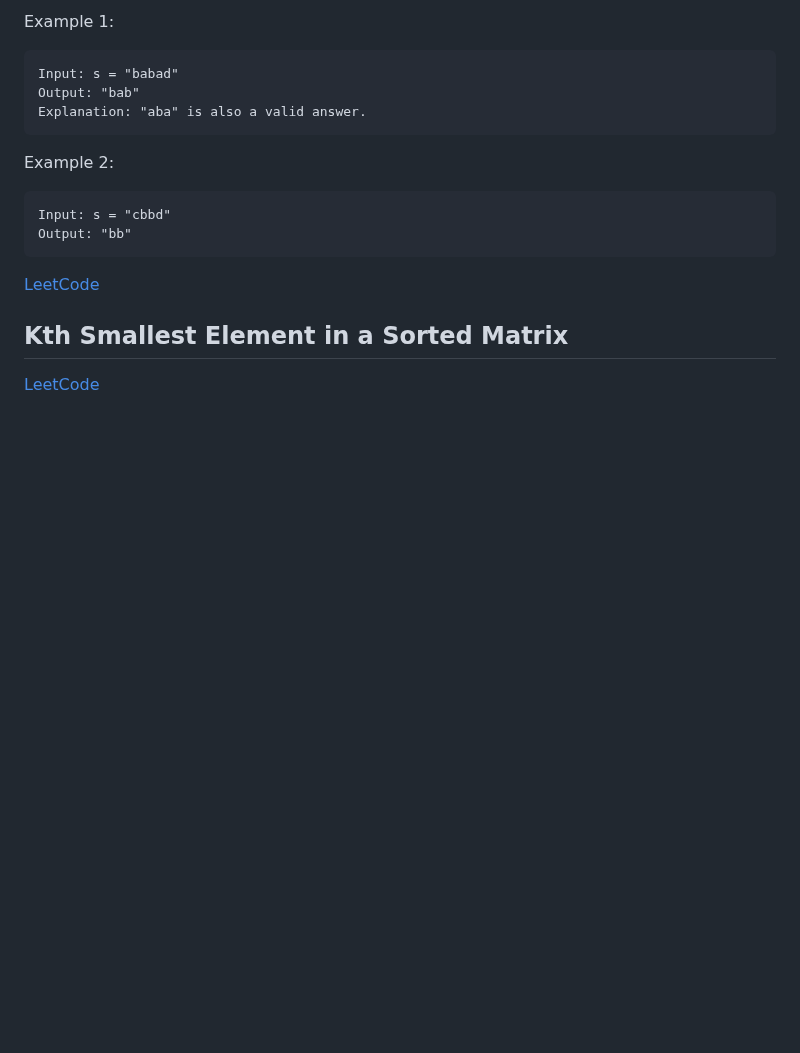
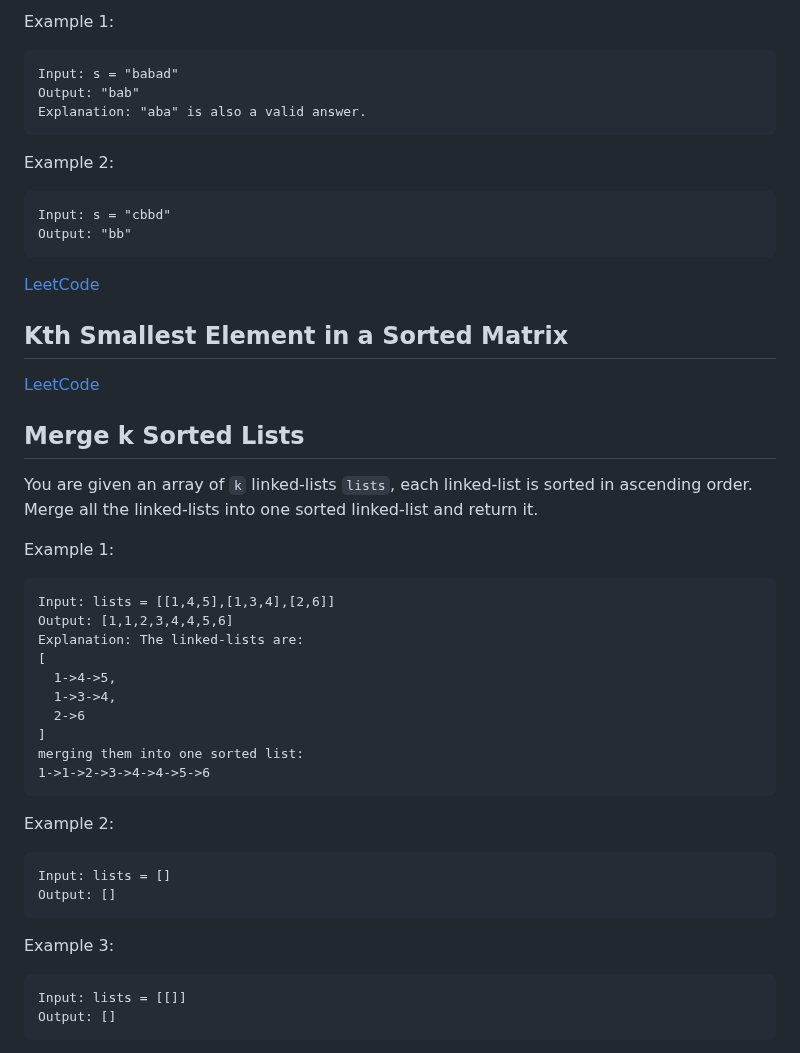
Before and after one commit to 1995parham-teaching/interviews, a Markdown page: problems/README.md, the part around one of its changes. GitHub-like rendering; blank space fills up the shorter version.

Commit message:
feat: update readme

````diff
--- a/problems/README.md
+++ b/problems/README.md
@@ -179,3 +187,38 @@ Output: "bb"
 ## Kth Smallest Element in a Sorted Matrix
 
 [LeetCode](https://leetcode.com/problems/kth-smallest-element-in-a-sorted-matrix/)
+
+## Merge k Sorted Lists
+
+You are given an array of `k` linked-lists `lists`, each linked-list is sorted in ascending order.
+Merge all the linked-lists into one sorted linked-list and return it.
+
+Example 1:
+
+```
+Input: lists = [[1,4,5],[1,3,4],[2,6]]
+Output: [1,1,2,3,4,4,5,6]
+Explanation: The linked-lists are:
+[
+  1->4->5,
+  1->3->4,
+  2->6
+]
+merging them into one sorted list:
+1->1->2->3->4->4->5->6
+```
+
+Example 2:
+
+```
+Input: lists = []
+Output: []
+```
+
+Example 3:
+
+```
+Input: lists = [[]]
+Output: []
+```
+
````
Also changed, not shown: other parts of problems/README.md (+10 -1 lines).
